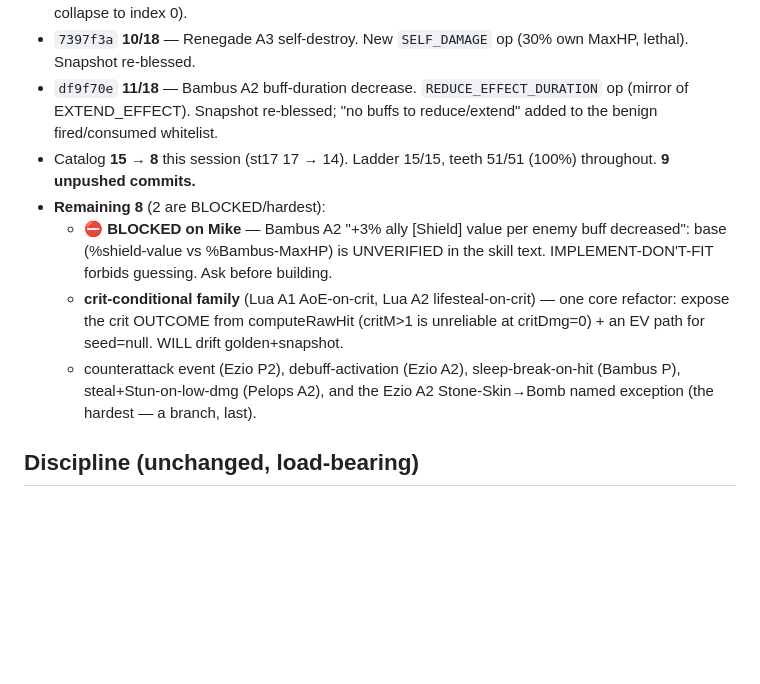
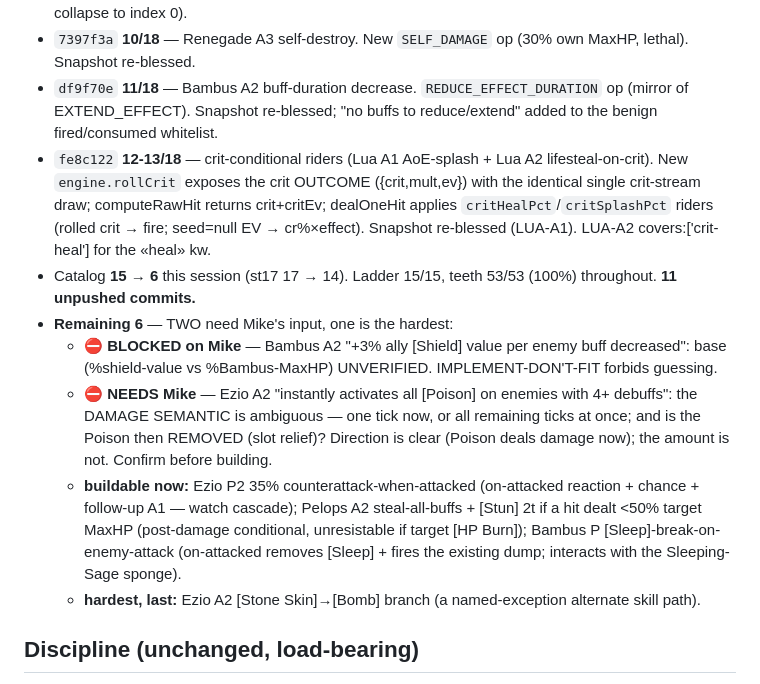
Before and after one commit to in2geo/rsl-roster-coach, a Markdown page: knowledge/MODEL_BULLETPROOFING.md, the part around the change. GitHub-like rendering; blank space fills up the shorter version.

Commit message:
Tracker: crit riders done (catalog 6); 2 clauses now need Mike's input
Co-Authored-By: Claude Opus 4.8 <noreply@anthropic.com>

```diff
--- a/knowledge/MODEL_BULLETPROOFING.md
+++ b/knowledge/MODEL_BULLETPROOFING.md
@@ -102,14 +102,22 @@ NOT the same as: matches the real game, or is complete. A stage is **bulletproof
 - `7397f3a` **10/18** — Renegade A3 self-destroy. New `SELF_DAMAGE` op (30% own MaxHP, lethal). Snapshot re-blessed.
 - `df9f70e` **11/18** — Bambus A2 buff-duration decrease. `REDUCE_EFFECT_DURATION` op (mirror of EXTEND_EFFECT).
   Snapshot re-blessed; "no buffs to reduce/extend" added to the benign fired/consumed whitelist.
-- Catalog **15 → 8** this session (st17 17 → 14). Ladder 15/15, teeth 51/51 (100%) throughout. **9 unpushed commits.**
-- **Remaining 8** (2 are BLOCKED/hardest):
+- `fe8c122` **12-13/18** — crit-conditional riders (Lua A1 AoE-splash + Lua A2 lifesteal-on-crit). New
+  `engine.rollCrit` exposes the crit OUTCOME ({crit,mult,ev}) with the identical single crit-stream draw;
+  computeRawHit returns crit+critEv; dealOneHit applies `critHealPct`/`critSplashPct` riders (rolled crit →
+  fire; seed=null EV → cr%×effect). Snapshot re-blessed (LUA-A1). LUA-A2 covers:['crit-heal'] for the «heal» kw.
+- Catalog **15 → 6** this session (st17 17 → 14). Ladder 15/15, teeth 53/53 (100%) throughout. **11 unpushed commits.**
+- **Remaining 6** — TWO need Mike's input, one is the hardest:
   - ⛔ **BLOCKED on Mike** — Bambus A2 "+3% ally [Shield] value per enemy buff decreased": base (%shield-value vs
-    %Bambus-MaxHP) is UNVERIFIED in the skill text. IMPLEMENT-DON'T-FIT forbids guessing. Ask before building.
-  - **crit-conditional family** (Lua A1 AoE-on-crit, Lua A2 lifesteal-on-crit) — one core refactor: expose the crit
-    OUTCOME from computeRawHit (critM>1 is unreliable at critDmg=0) + an EV path for seed=null. WILL drift golden+snapshot.
-  - counterattack event (Ezio P2), debuff-activation (Ezio A2), sleep-break-on-hit (Bambus P), steal+Stun-on-low-dmg
-    (Pelops A2), and the Ezio A2 Stone-Skin→Bomb named exception (the hardest — a branch, last).
+    %Bambus-MaxHP) UNVERIFIED. IMPLEMENT-DON'T-FIT forbids guessing.
+  - ⛔ **NEEDS Mike** — Ezio A2 "instantly activates all [Poison] on enemies with 4+ debuffs": the DAMAGE SEMANTIC
+    is ambiguous — one tick now, or all remaining ticks at once; and is the Poison then REMOVED (slot relief)?
+    Direction is clear (Poison deals damage now); the amount is not. Confirm before building.
+  - **buildable now:** Ezio P2 35% counterattack-when-attacked (on-attacked reaction + chance + follow-up A1 —
+    watch cascade); Pelops A2 steal-all-buffs + [Stun] 2t if a hit dealt <50% target MaxHP (post-damage
+    conditional, unresistable if target [HP Burn]); Bambus P [Sleep]-break-on-enemy-attack (on-attacked removes
+    [Sleep] + fires the existing dump; interacts with the Sleeping-Sage sponge).
+  - **hardest, last:** Ezio A2 [Stone Skin]→[Bomb] branch (a named-exception alternate skill path).
 
 ## Discipline (unchanged, load-bearing)
 We NEVER tune a magnitude to fit reality. A sim≠reality gap is a MISSING/WRONG mechanic to implement, never a
```
